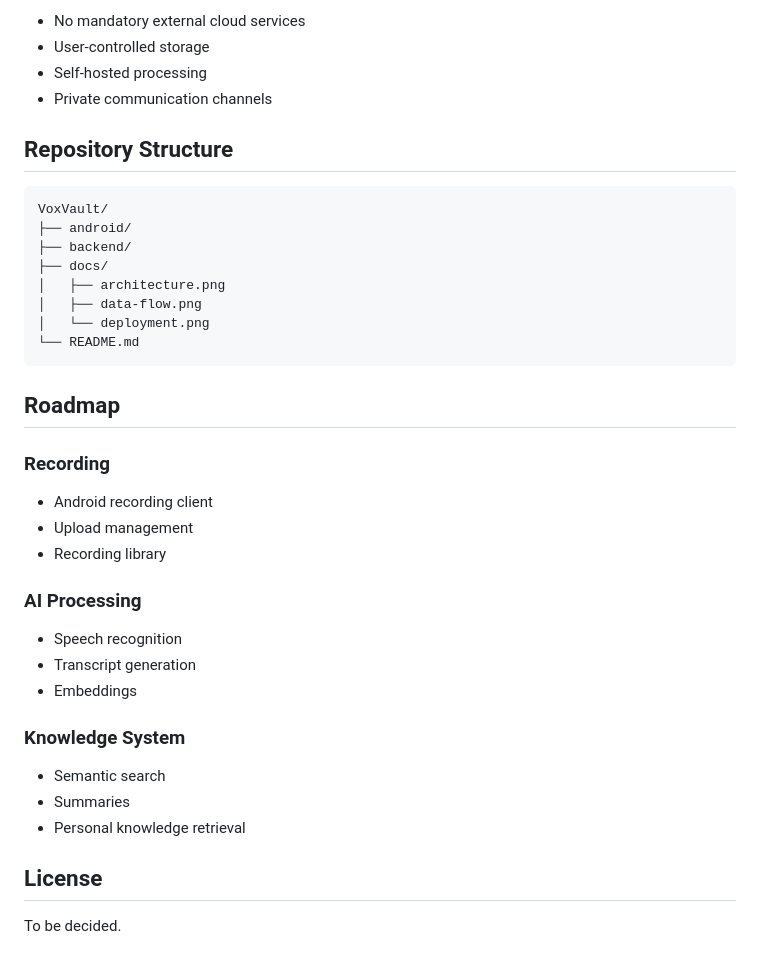
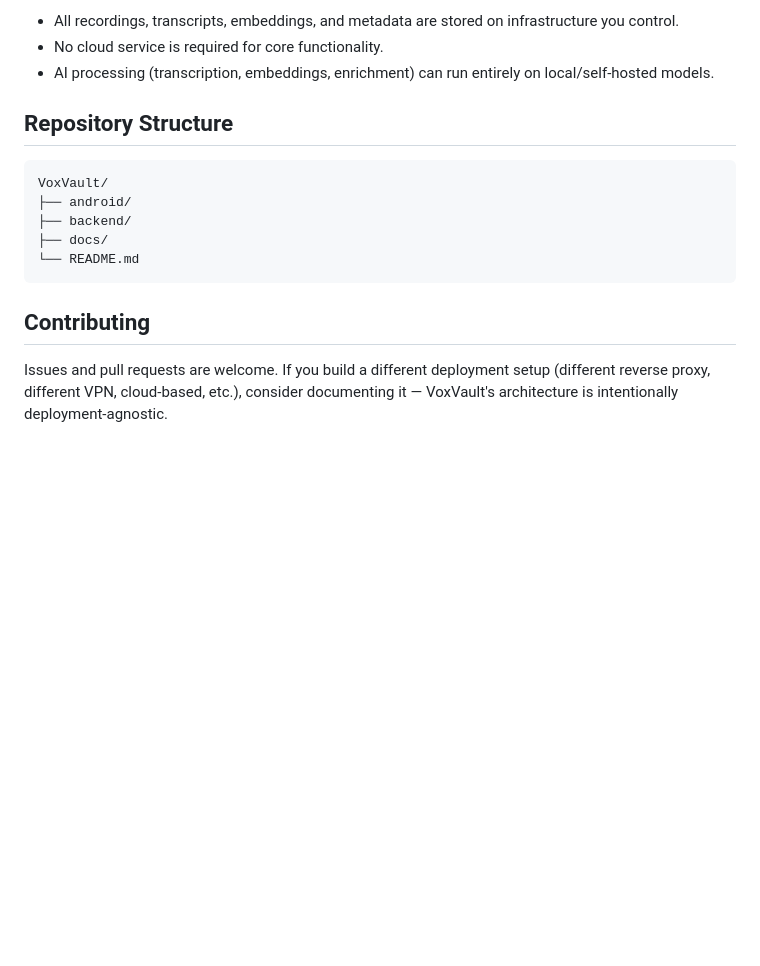
Before and after one commit to adriano-paganini/VoxVault, a Markdown page: README.md, the part around the change printed below. Drawn GitHub-style; blank space fills up the shorter version.

````diff
--- a/README.md
+++ b/README.md
@@ -86,8 +77,7 @@ VoxVault follows a privacy-first approach:
 
-- No mandatory external cloud services
-- User-controlled storage
-- Self-hosted processing
-- Private communication channels
+- All recordings, transcripts, embeddings, and metadata are stored on infrastructure you control.
+- No cloud service is required for core functionality.
+- AI processing (transcription, embeddings, enrichment) can run entirely on local/self-hosted models.
 
 ## Repository Structure
 
@@ -96,29 +86,9 @@ VoxVault/
 ├── android/
 ├── backend/
 ├── docs/
-│   ├── architecture.png
-│   ├── data-flow.png
-│   └── deployment.png
 └── README.md
 ```
 
-## Roadmap
+## Contributing
 
-### Recording
-- Android recording client
-- Upload management
-- Recording library
-
-### AI Processing
-- Speech recognition
-- Transcript generation
-- Embeddings
-
-### Knowledge System
-- Semantic search
-- Summaries
-- Personal knowledge retrieval
-
-## License
-
-To be decided.
+Issues and pull requests are welcome. If you build a different deployment setup (different reverse proxy, different VPN, cloud-based, etc.), consider documenting it — VoxVault's architecture is intentionally deployment-agnostic.
````
Also changed, not shown: other parts of README.md (+47 -56 lines), docs/architecture.png, docs/component-diagram.png (added), docs/data-flow.png, docs/deployment.png, 1 other file.
